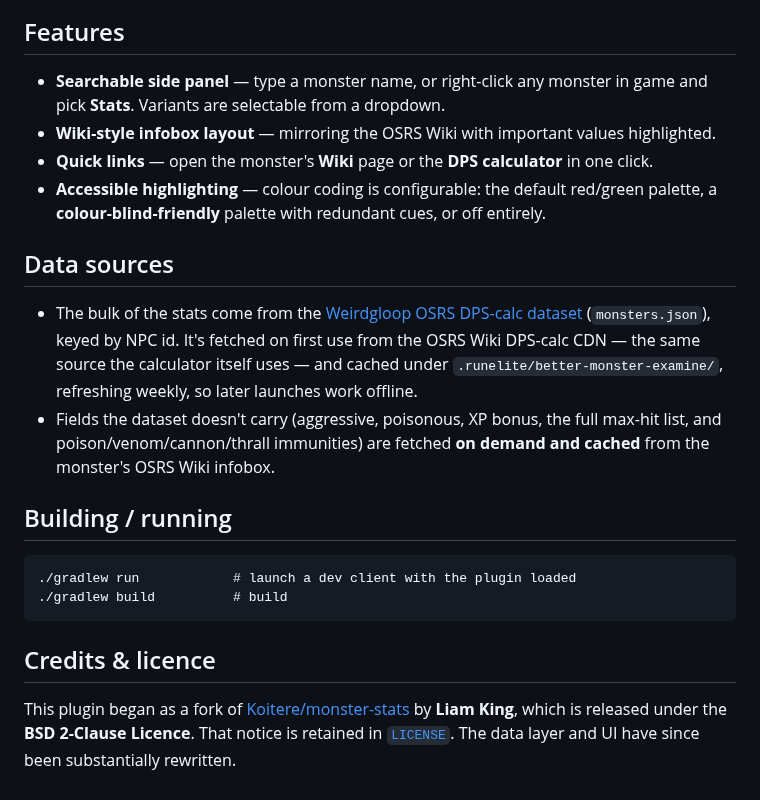
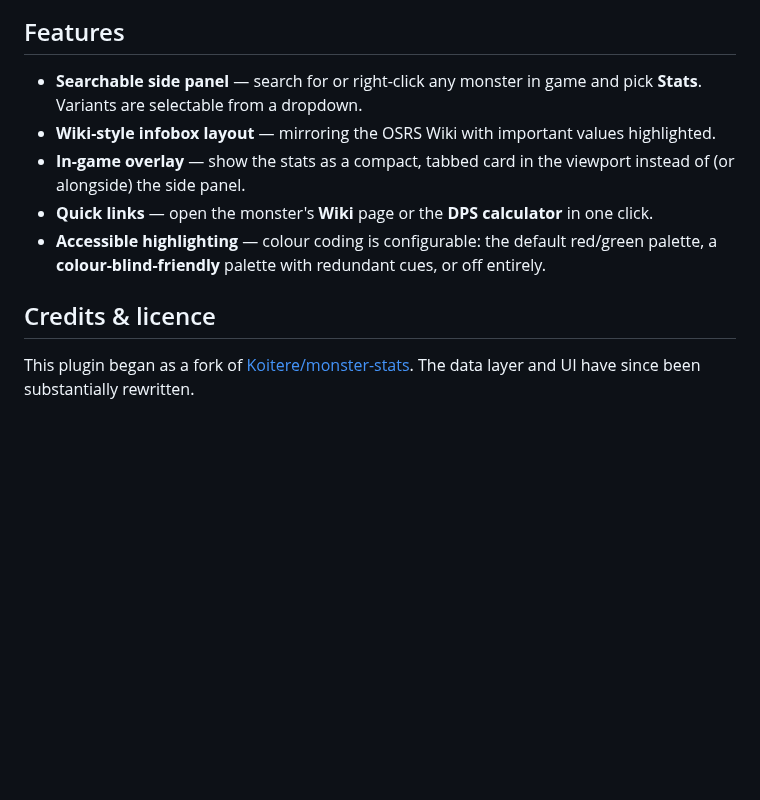
Before and after one commit to prettyrocket/better-monster-examine, a Markdown page: README.md, the part around one of its changes. Rendered like a GitHub page; blank space fills up the shorter version.

````diff
--- a/README.md
+++ b/README.md
@@ -13,39 +21,19 @@ max hits and more — without leaving the client.
 
 ## Features
 
-- **Searchable side panel** — type a monster name, or right-click any monster in game and
+- **Searchable side panel** — search for or right-click any monster in game and
   pick **Stats**. Variants are selectable from a dropdown.
 - **Wiki-style infobox layout** — mirroring the OSRS Wiki with important values highlighted.
+- **In-game overlay** — show the stats as a compact, tabbed card in the viewport instead of
+  (or alongside) the side panel.
 - **Quick links** — open the monster's **Wiki** page or the **DPS calculator**
   in one click.
 - **Accessible highlighting** — colour coding is configurable: the default red/green palette,
   a **colour-blind-friendly** palette with redundant cues, or off entirely.
 
-[ws]: https://oldschool.runescape.wiki/w/RuneScape:WikiSync
-
-## Data sources
-
-- The bulk of the stats come from the [Weirdgloop OSRS DPS-calc dataset][wg]
-  (`monsters.json`), keyed by NPC id. It's fetched on first use from the OSRS Wiki
-  DPS-calc CDN — the same source the calculator itself uses — and cached under
-  `.runelite/better-monster-examine/`, refreshing weekly, so later launches work offline.
-- Fields the dataset doesn't carry (aggressive, poisonous, XP bonus, the full max-hit
-  list, and poison/venom/cannon/thrall immunities) are fetched **on demand and cached**
-  from the monster's OSRS Wiki infobox.
-
-[wg]: https://github.com/weirdgloop/osrs-dps-calc
-
-## Building / running
-
-```
-./gradlew run            # launch a dev client with the plugin loaded
-./gradlew build          # build
-```
-
 ## Credits & licence
 
-This plugin began as a fork of [Koitere/monster-stats][orig] by **Liam King**, which is
-released under the **BSD 2-Clause Licence**. That notice is retained in [`LICENSE`](LICENSE).
+This plugin began as a fork of [Koitere/monster-stats][orig].
 The data layer and UI have since been substantially rewritten.
 
 [orig]: https://github.com/Koitere/monster-stats
````
Also changed, not shown: other parts of README.md (+12 -4 lines), CLAUDE.md (added, +141 -0 lines), previews/blue_moon.png (deleted), previews/goblin.png (deleted), previews/overlay_blue_moon_modes.png (added), previews/overlay_vorkath_tabs.png (added), previews/vorkath.png (deleted), 12 other files.
